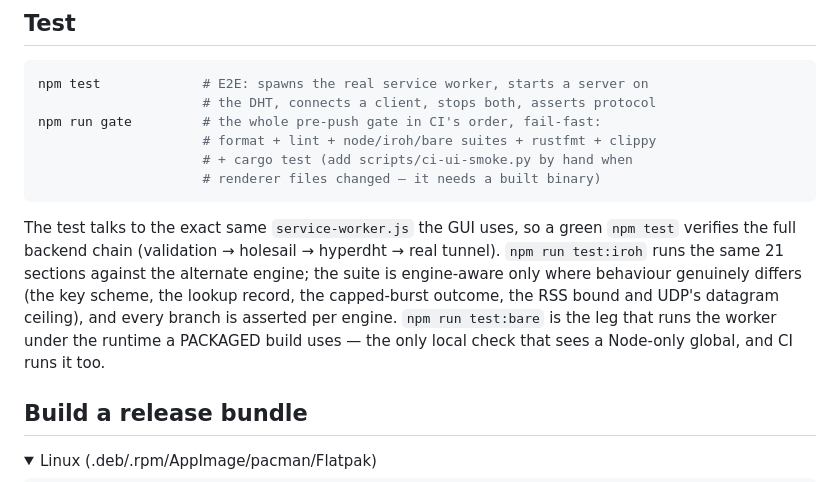
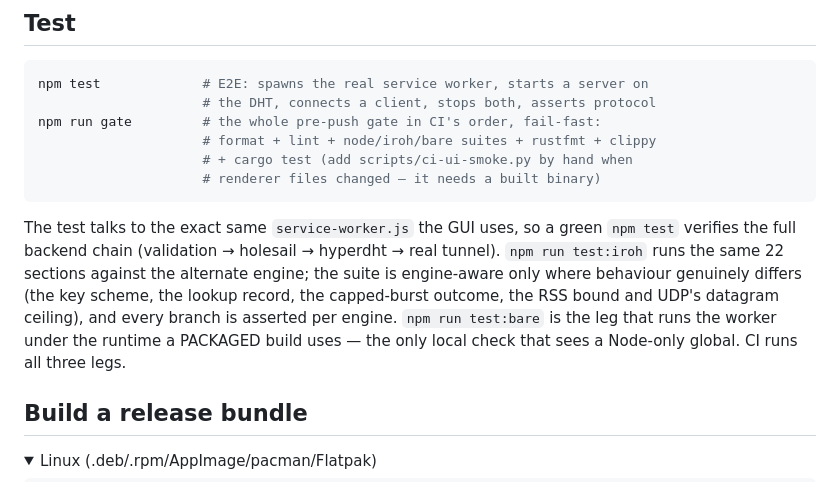
Before and after one commit to chethan62/holesail-gui, a Markdown page: README.md, the part around the change. Rendered like a GitHub page; folded sections open.

Commit message:
README: the suite has 22 sections now, and CI runs all three legs
§22 arrived with the invalid-key fix and the iroh leg became a CI step, so the
Test section was describing the previous state. Docs only.

```diff
--- a/README.md
+++ b/README.md
@@ -235,13 +235,13 @@ npm run gate         # the whole pre-push gate in CI's order, fail-fast:
 
 The test talks to the exact same `service-worker.js` the GUI uses, so a green
 `npm test` verifies the full backend chain (validation → holesail → hyperdht →
-real tunnel). `npm run test:iroh` runs the same 21 sections against the
+real tunnel). `npm run test:iroh` runs the same 22 sections against the
 alternate engine; the suite is engine-aware only where behaviour genuinely
 differs (the key scheme, the lookup record, the capped-burst outcome, the RSS
 bound and UDP's datagram ceiling), and every branch is asserted per engine.
 `npm run test:bare` is the leg that runs the worker under the runtime a
-PACKAGED build uses — the only local check that sees a Node-only global, and
-CI runs it too.
+PACKAGED build uses — the only local check that sees a Node-only global. CI
+runs all three legs.
 
 ## Build a release bundle
 
```
